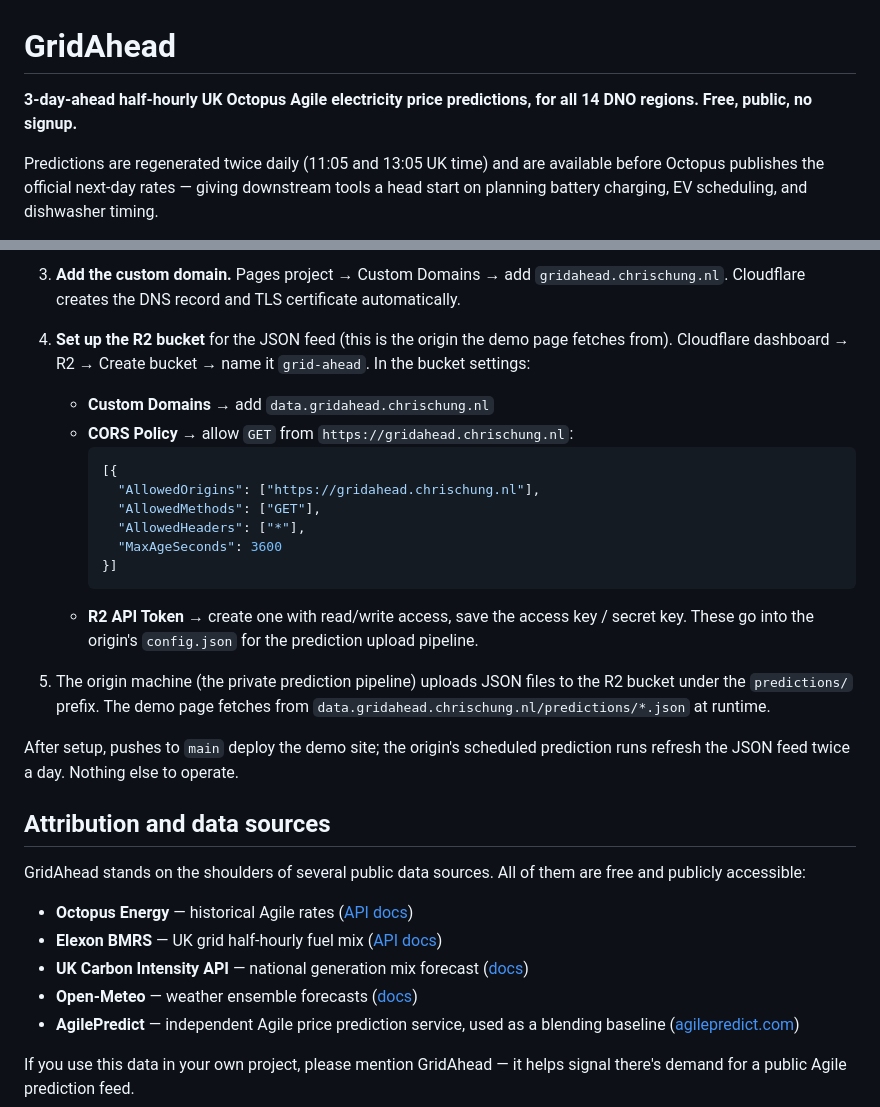
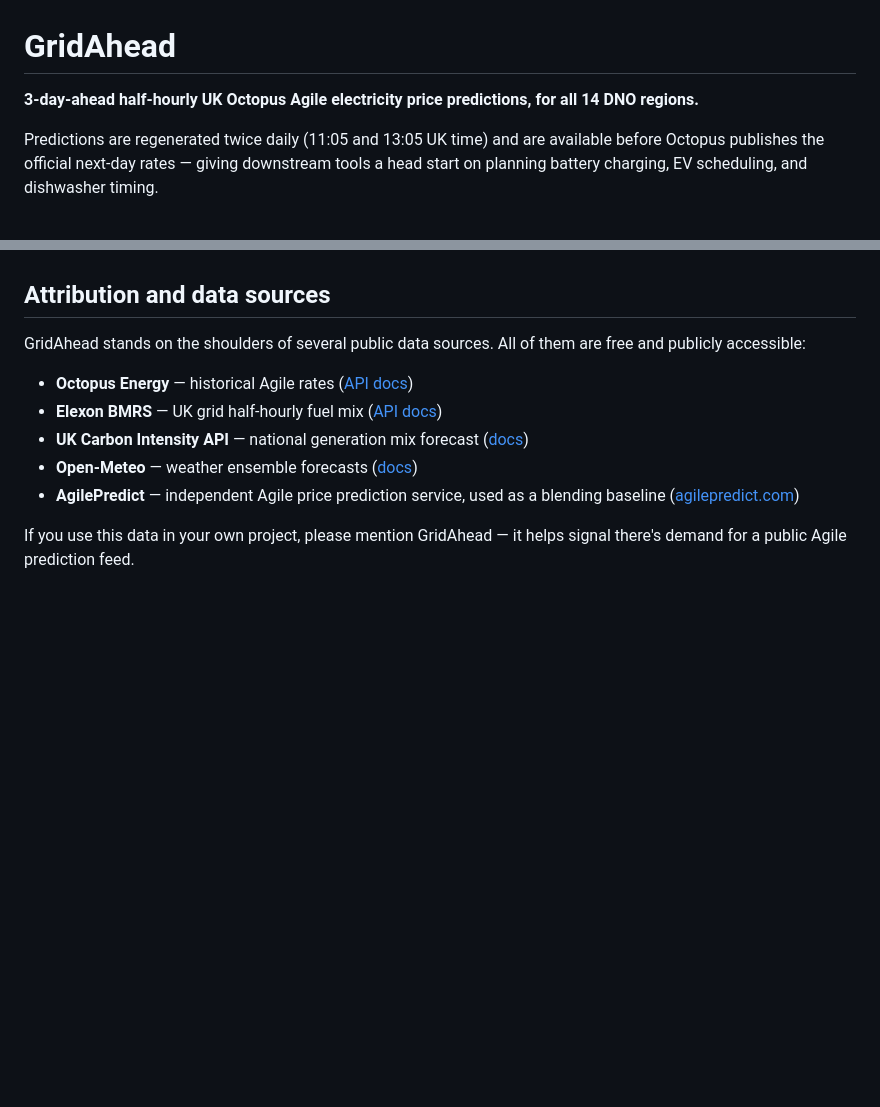
Before and after one commit to chrischungnl/GridAhead, a Markdown page: README.md, 2 parts joined by grey strips. Drawn GitHub-style; blank space fills up the shorter version.

````diff
--- a/README.md
+++ b/README.md
@@ -1,7 +1,7 @@
 # GridAhead
 
 **3-day-ahead half-hourly UK Octopus Agile electricity price predictions,
-for all 14 DNO regions. Free, public, no signup.**
+for all 14 DNO regions.**
 
 Predictions are regenerated twice daily (11:05 and 13:05 UK time) and are
 available before Octopus publishes the official next-day rates — giving
@@ -275,31 +206,3 @@ Cloudflare Pages on every push to `main`. Once-only setup:
-3. **Add the custom domain.** Pages project → Custom Domains → add
-   `gridahead.chrischung.nl`. Cloudflare creates the DNS record and TLS
-   certificate automatically.
-
-4. **Set up the R2 bucket** for the JSON feed (this is the origin the demo
-   page fetches from). Cloudflare dashboard → R2 → Create bucket → name it
-   `grid-ahead`. In the bucket settings:
-   - **Custom Domains** → add `data.gridahead.chrischung.nl`
-   - **CORS Policy** → allow `GET` from `https://gridahead.chrischung.nl`:
-     ```json
-     [{
-       "AllowedOrigins": ["https://gridahead.chrischung.nl"],
-       "AllowedMethods": ["GET"],
-       "AllowedHeaders": ["*"],
-       "MaxAgeSeconds": 3600
-     }]
-     ```
-   - **R2 API Token** → create one with read/write access, save the access
-     key / secret key. These go into the origin's `config.json` for the
-     prediction upload pipeline.
-
-5. The origin machine (the private prediction pipeline) uploads JSON files
-   to the R2 bucket under the `predictions/` prefix. The demo page fetches
-   from `data.gridahead.chrischung.nl/predictions/*.json` at runtime.
-
-After setup, pushes to `main` deploy the demo site; the origin's scheduled
-prediction runs refresh the JSON feed twice a day. Nothing else to operate.
-
 ## Attribution and data sources
 
 GridAhead stands on the shoulders of several public data sources. All of
````
Also changed, not shown: other parts of README.md (+0 -69 lines).
